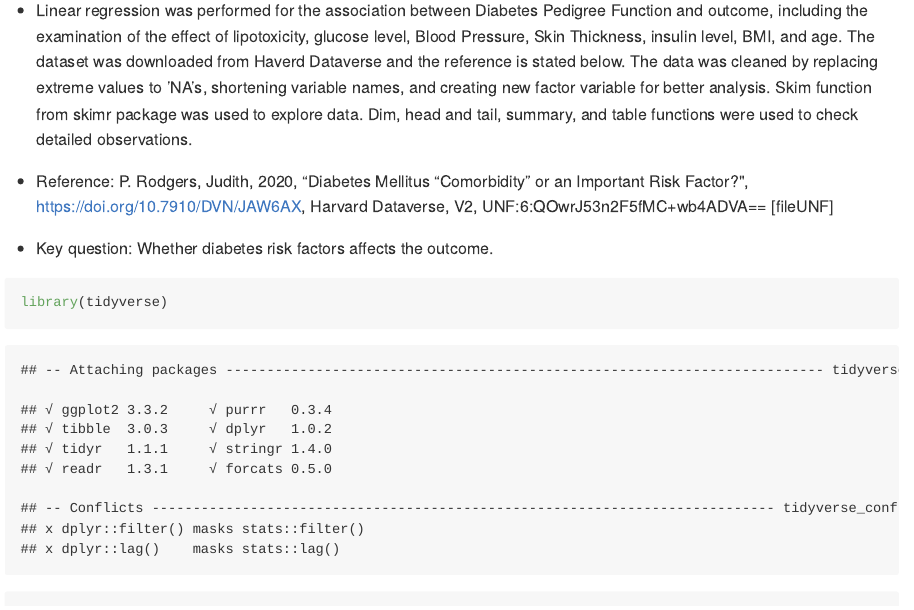
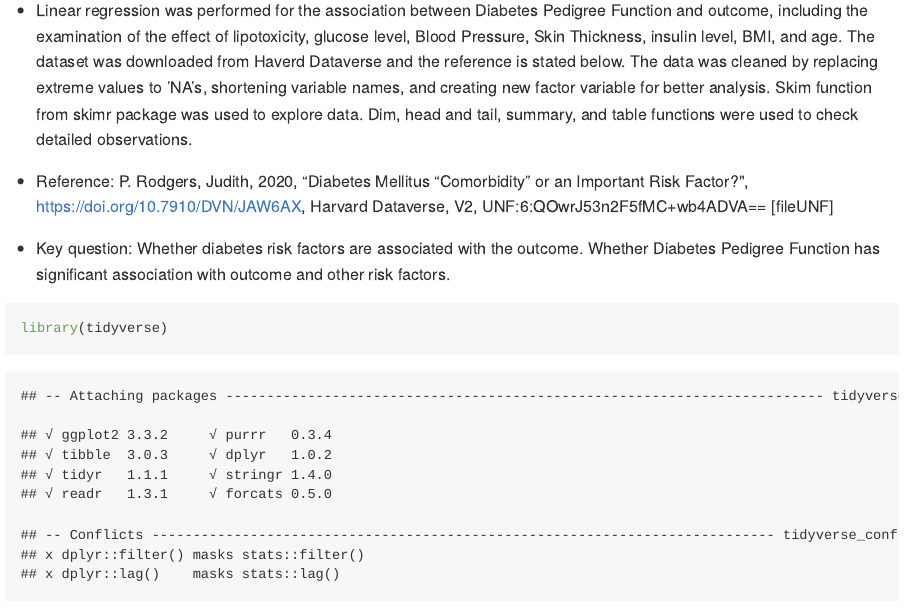
Before and after one commit to slee2424/pm566_projects, an R Markdown document (Midterm_project.Rmd): the page in a window 1100 px wide, from 680 px down. The pictures show the output file Midterm_project.md that the author committed with the source, drawn offline in the style of GitHub.

Commit message:
Finalizing midterm project https://github.com/USCbiostats/PM566/issues/27

````diff
--- a/Midterm_project.Rmd
+++ b/Midterm_project.Rmd
@@ -22,7 +22,7 @@ knitr::opts_chunk$set(echo = TRUE)
 
 - Reference: P. Rodgers, Judith, 2020, "Diabetes Mellitus “Comorbidity” or an Important Risk Factor?", https://doi.org/10.7910/DVN/JAW6AX, Harvard Dataverse, V2, UNF:6:QOwrJ53n2F5fMC+wb4ADVA== [fileUNF]
 
-- Key question: Whether diabetes risk factors affects the outcome.
+- Key question: Whether diabetes risk factors are associated with the outcome. Whether Diabetes Pedigree Function has significant association with outcome and other risk factors.
 
 ```{r}
 library(tidyverse)
````
Also changed, not shown: Midterm_project.md.
